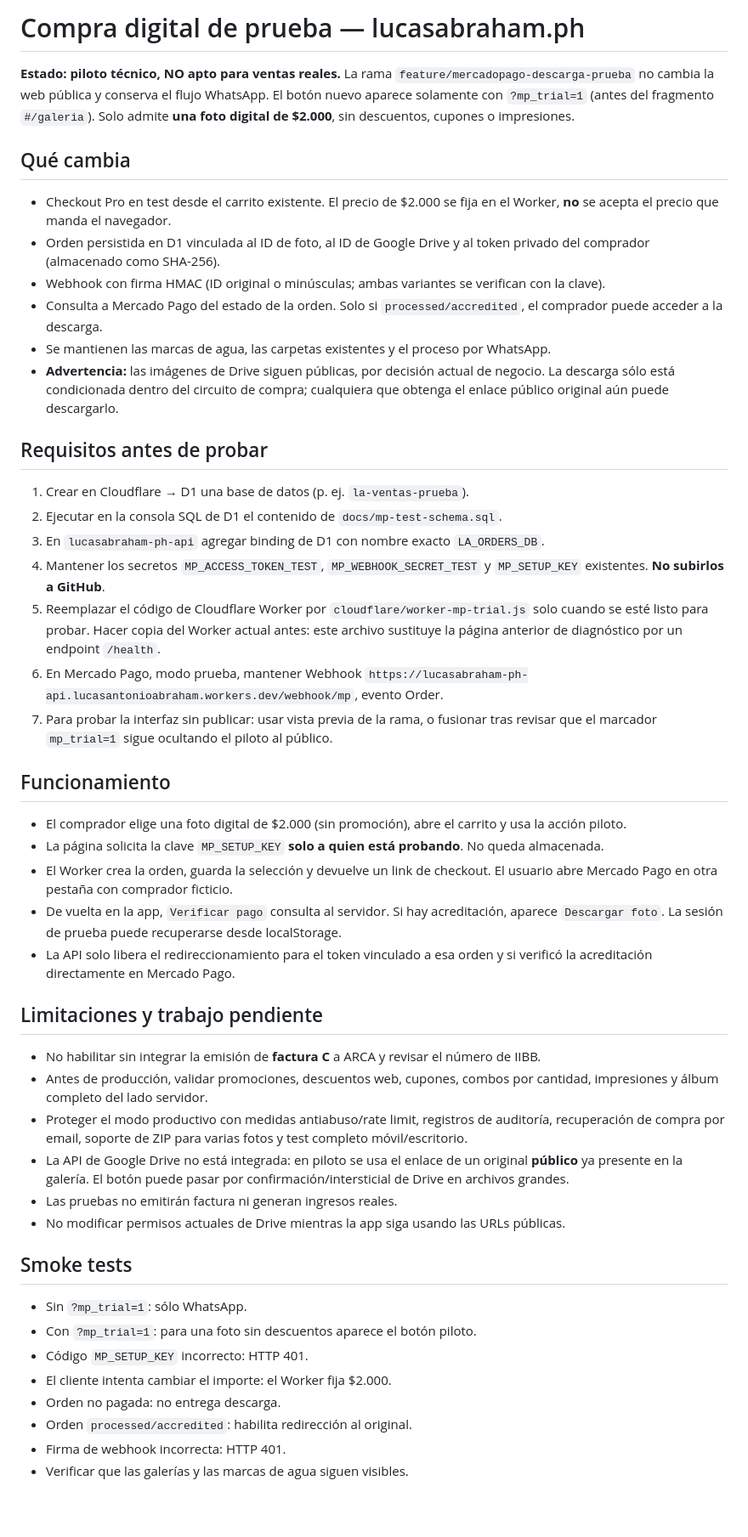
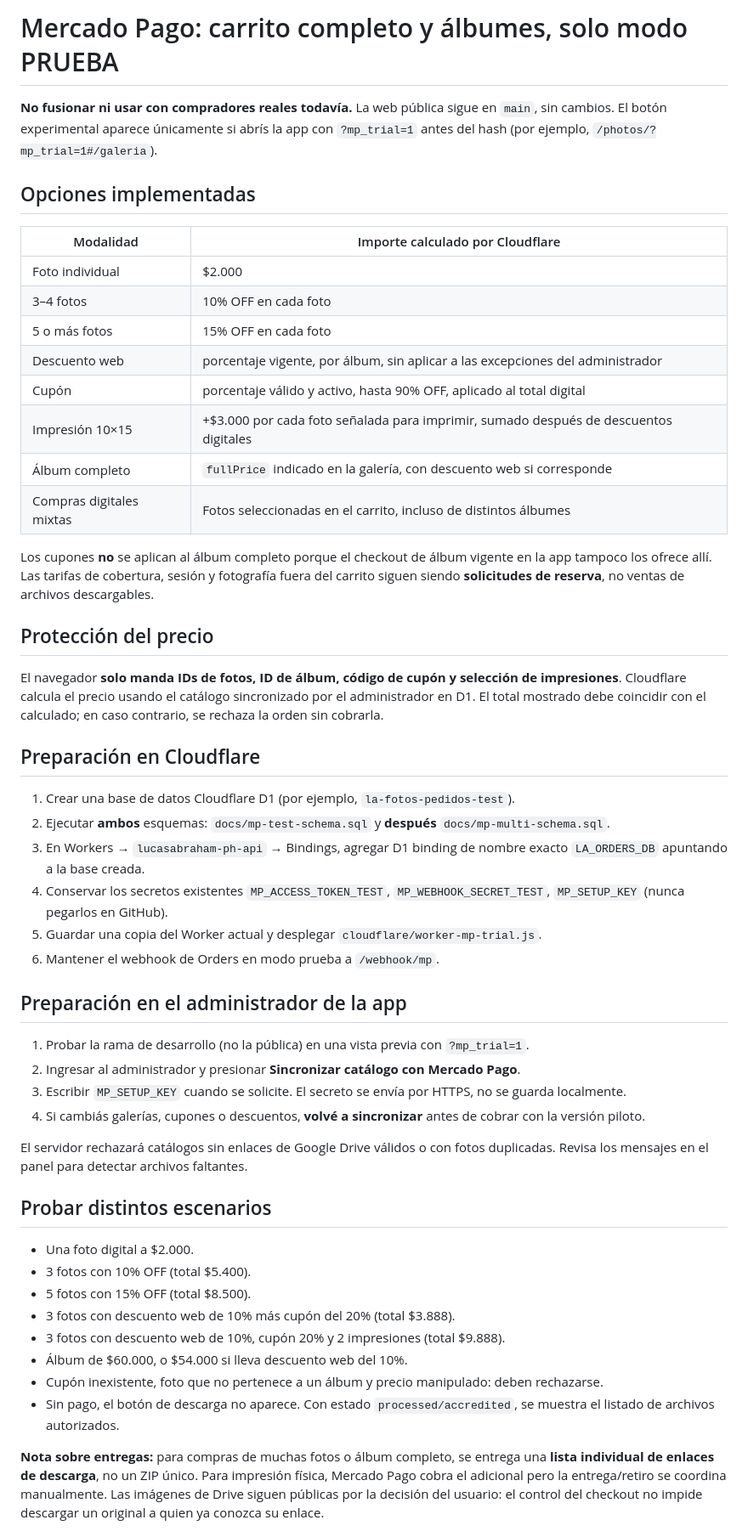
Before and after one commit to lucasabraham1996-cmd/photos, a Markdown page: docs/mp-trial-setup.md, the part around one of its changes. Shown at 85% size. GitHub-like rendering; blank space fills up the shorter version.

Commit message:
docs: cover all checkout discounts, albums, prints, testing and rollout

```diff
--- a/docs/mp-trial-setup.md
+++ b/docs/mp-trial-setup.md
@@ -1,45 +1,53 @@
-# Compra digital de prueba — lucasabraham.ph
+# Mercado Pago: carrito completo y álbumes, solo modo PRUEBA
 
-**Estado: piloto técnico, NO apto para ventas reales.** La rama `feature/mercadopago-descarga-prueba` no cambia la web pública y conserva el flujo WhatsApp. El botón nuevo aparece solamente con `?mp_trial=1` (antes del fragmento `#/galeria`). Solo admite **una foto digital de $2.000**, sin descuentos, cupones o impresiones.
+**No fusionar ni usar con compradores reales todavía.** La web pública sigue en `main`, sin cambios. El botón experimental aparece únicamente si abrís la app con `?mp_trial=1` antes del hash (por ejemplo, `/photos/?mp_trial=1#/galeria`).
 
-## Qué cambia
-- Checkout Pro en test desde el carrito existente. El precio de $2.000 se fija en el Worker, **no** se acepta el precio que manda el navegador.
-- Orden persistida en D1 vinculada al ID de foto, al ID de Google Drive y al token privado del comprador (almacenado como SHA-256).
-- Webhook con firma HMAC (ID original o minúsculas; ambas variantes se verifican con la clave).
-- Consulta a Mercado Pago del estado de la orden. Solo si `processed/accredited`, el comprador puede acceder a la descarga.
-- Se mantienen las marcas de agua, las carpetas existentes y el proceso por WhatsApp.
-- **Advertencia:** las imágenes de Drive siguen públicas, por decisión actual de negocio. La descarga sólo está condicionada dentro del circuito de compra; cualquiera que obtenga el enlace público original aún puede descargarlo.
+## Opciones implementadas
 
-## Requisitos antes de probar
-1. Crear en Cloudflare → D1 una base de datos (p. ej. `la-ventas-prueba`).
-2. Ejecutar en la consola SQL de D1 el contenido de `docs/mp-test-schema.sql`.
-3. En `lucasabraham-ph-api` agregar binding de D1 con nombre exacto `LA_ORDERS_DB`.
-4. Mantener los secretos `MP_ACCESS_TOKEN_TEST`, `MP_WEBHOOK_SECRET_TEST` y `MP_SETUP_KEY` existentes. **No subirlos a GitHub**.
-5. Reemplazar el código de Cloudflare Worker por `cloudflare/worker-mp-trial.js` solo cuando se esté listo para probar. Hacer copia del Worker actual antes: este archivo sustituye la página anterior de diagnóstico por un endpoint `/health`.
-6. En Mercado Pago, modo prueba, mantener Webhook `https://lucasabraham-ph-api.lucasantonioabraham.workers.dev/webhook/mp`, evento Order.
-7. Para probar la interfaz sin publicar: usar vista previa de la rama, o fusionar tras revisar que el marcador `mp_trial=1` sigue ocultando el piloto al público.
+| Modalidad | Importe calculado por Cloudflare |
+| --- | --- |
+| Foto individual | $2.000 |
+| 3–4 fotos | 10% OFF en cada foto |
+| 5 o más fotos | 15% OFF en cada foto |
+| Descuento web | porcentaje vigente, por álbum, sin aplicar a las excepciones del administrador |
+| Cupón | porcentaje válido y activo, hasta 90% OFF, aplicado al total digital |
+| Impresión 10×15 | +$3.000 por cada foto señalada para imprimir, sumado después de descuentos digitales |
+| Álbum completo | `fullPrice` indicado en la galería, con descuento web si corresponde |
+| Compras digitales mixtas | Fotos seleccionadas en el carrito, incluso de distintos álbumes |
 
-## Funcionamiento
-- El comprador elige una foto digital de $2.000 (sin promoción), abre el carrito y usa la acción piloto.
-- La página solicita la clave `MP_SETUP_KEY` **solo a quien está probando**. No queda almacenada.
-- El Worker crea la orden, guarda la selección y devuelve un link de checkout. El usuario abre Mercado Pago en otra pestaña con comprador ficticio.
-- De vuelta en la app, `Verificar pago` consulta al servidor. Si hay acreditación, aparece `Descargar foto`. La sesión de prueba puede recuperarse desde localStorage.
-- La API solo libera el redireccionamiento para el token vinculado a esa orden y si verificó la acreditación directamente en Mercado Pago.
+Los cupones **no** se aplican al álbum completo porque el checkout de álbum vigente en la app tampoco los ofrece allí. Las tarifas de cobertura, sesión y fotografía fuera del carrito siguen siendo **solicitudes de reserva**, no ventas de archivos descargables.
 
-## Limitaciones y trabajo pendiente
-- No habilitar sin integrar la emisión de **factura C** a ARCA y revisar el número de IIBB.
-- Antes de producción, validar promociones, descuentos web, cupones, combos por cantidad, impresiones y álbum completo del lado servidor.
-- Proteger el modo productivo con medidas antiabuso/rate limit, registros de auditoría, recuperación de compra por email, soporte de ZIP para varias fotos y test completo móvil/escritorio.
-- La API de Google Drive no está integrada: en piloto se usa el enlace de un original **público** ya presente en la galería. El botón puede pasar por confirmación/intersticial de Drive en archivos grandes.
-- Las pruebas no emitirán factura ni generan ingresos reales.
-- No modificar permisos actuales de Drive mientras la app siga usando las URLs públicas.
+## Protección del precio
 
-## Smoke tests
-- Sin `?mp_trial=1`: sólo WhatsApp.
-- Con `?mp_trial=1`: para una foto sin descuentos aparece el botón piloto.
-- Código `MP_SETUP_KEY` incorrecto: HTTP 401.
-- El cliente intenta cambiar el importe: el Worker fija $2.000.
-- Orden no pagada: no entrega descarga.
-- Orden `processed/accredited`: habilita redirección al original.
-- Firma de webhook incorrecta: HTTP 401.
-- Verificar que las galerías y las marcas de agua siguen visibles.
+El navegador **solo manda IDs de fotos, ID de álbum, código de cupón y selección de impresiones**. Cloudflare calcula el precio usando el catálogo sincronizado por el administrador en D1. El total mostrado debe coincidir con el calculado; en caso contrario, se rechaza la orden sin cobrarla.
+
+## Preparación en Cloudflare
+
+1. Crear una base de datos Cloudflare D1 (por ejemplo, `la-fotos-pedidos-test`).
+2. Ejecutar **ambos** esquemas: `docs/mp-test-schema.sql` y **después** `docs/mp-multi-schema.sql`.
+3. En Workers → `lucasabraham-ph-api` → Bindings, agregar D1 binding de nombre exacto `LA_ORDERS_DB` apuntando a la base creada.
+4. Conservar los secretos existentes `MP_ACCESS_TOKEN_TEST`, `MP_WEBHOOK_SECRET_TEST`, `MP_SETUP_KEY` (nunca pegarlos en GitHub).
+5. Guardar una copia del Worker actual y desplegar `cloudflare/worker-mp-trial.js`.
+6. Mantener el webhook de Orders en modo prueba a `/webhook/mp`.
+
+## Preparación en el administrador de la app
+
+1. Probar la rama de desarrollo (no la pública) en una vista previa con `?mp_trial=1`.
+2. Ingresar al administrador y presionar **Sincronizar catálogo con Mercado Pago**.
+3. Escribir `MP_SETUP_KEY` cuando se solicite. El secreto se envía por HTTPS, no se guarda localmente.
+4. Si cambiás galerías, cupones o descuentos, **volvé a sincronizar** antes de cobrar con la versión piloto.
+
+El servidor rechazará catálogos sin enlaces de Google Drive válidos o con fotos duplicadas. Revisa los mensajes en el panel para detectar archivos faltantes.
+
+## Probar distintos escenarios
+- Una foto digital a $2.000.
+- 3 fotos con 10% OFF (total $5.400).
+- 5 fotos con 15% OFF (total $8.500).
+- 3 fotos con descuento web de 10% más cupón del 20% (total $3.888).
+- 3 fotos con descuento web de 10%, cupón 20% y 2 impresiones (total $9.888).
+- Álbum de $60.000, o $54.000 si lleva descuento web del 10%.
+- Cupón inexistente, foto que no pertenece a un álbum y precio manipulado: deben rechazarse.
+- Sin pago, el botón de descarga no aparece. Con estado `processed/accredited`, se muestra el listado de archivos autorizados.
+
+**Nota sobre entregas:** para compras de muchas fotos o álbum completo, se entrega una **lista individual de enlaces de descarga**, no un ZIP único. Para impresión física, Mercado Pago cobra el adicional pero la entrega/retiro se coordina manualmente. Las imágenes de Drive siguen públicas por la decisión del usuario: el control del checkout no impide descargar un original a quien ya conozca su enlace.
+
```
Also changed, not shown: other parts of docs/mp-trial-setup.md (+11 -0 lines).
